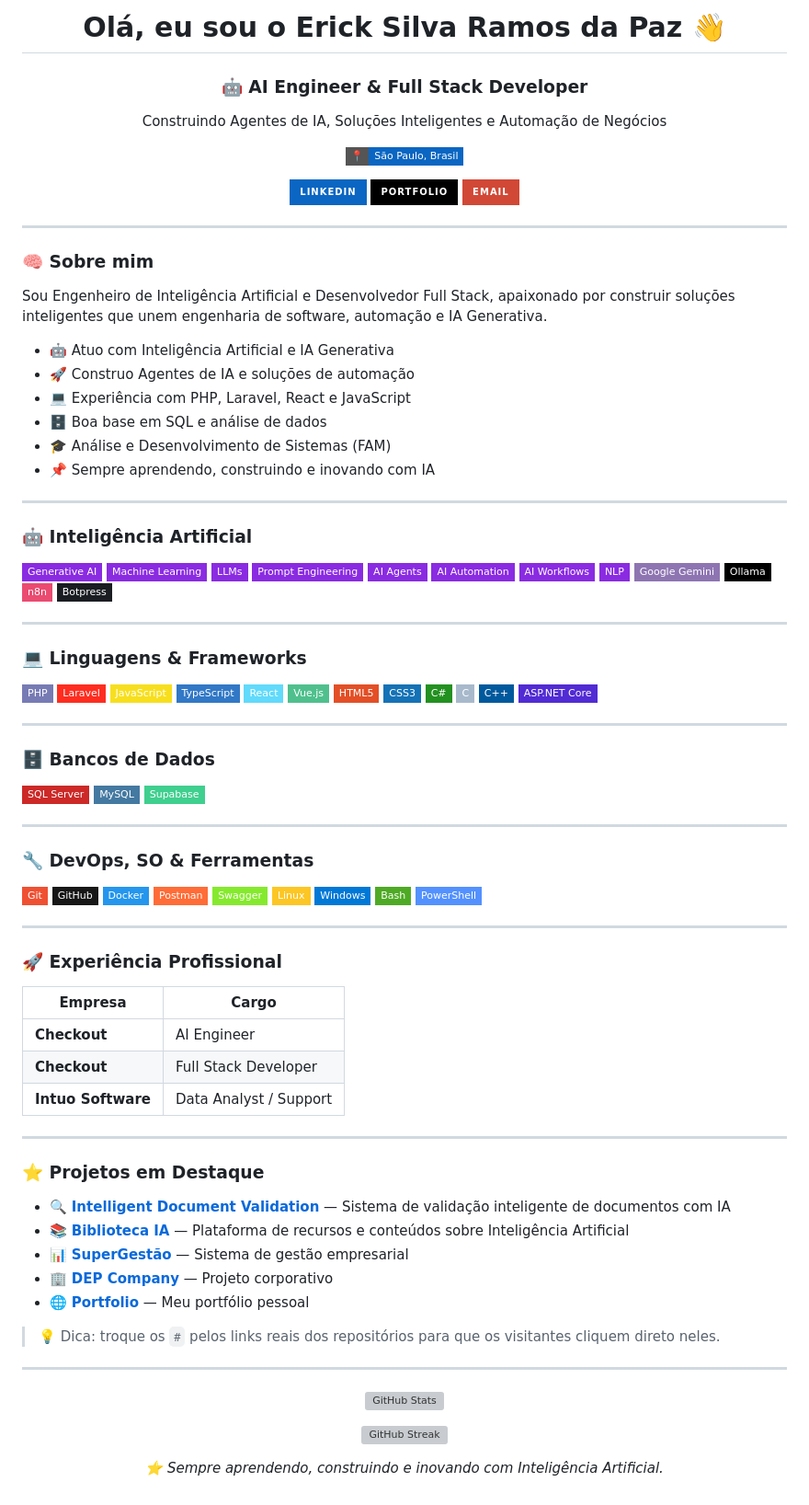
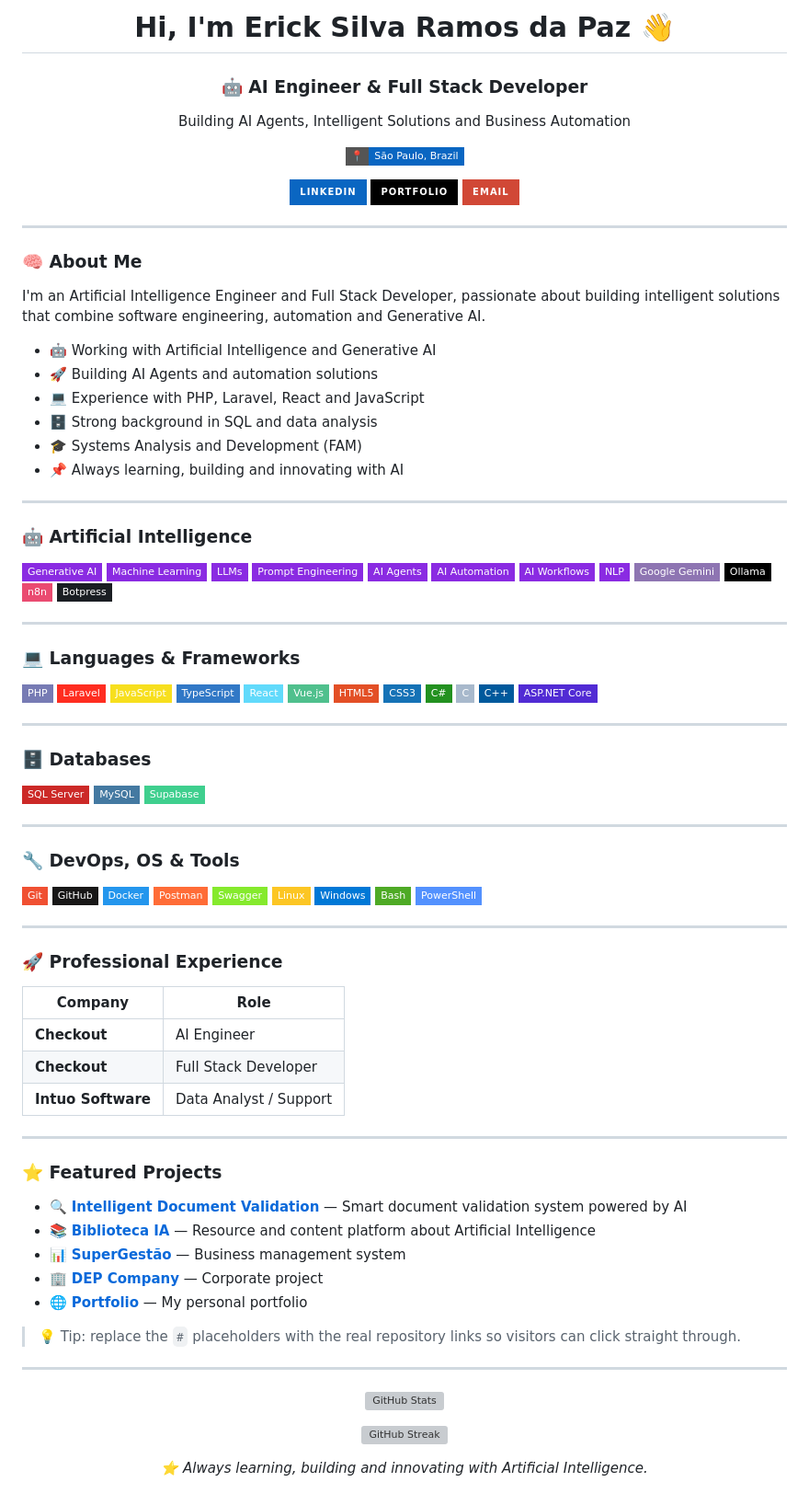
Before and after one commit to Erickaocode/Erickaocode, a Markdown page: README.md, the part around one of its changes. Shown at 92% size. Rendered like a GitHub page; badges without logos; grey boxes are pictures that could not be loaded.

Commit message:
Translate README content from Portuguese to English

```diff
--- a/README.md
+++ b/README.md
@@ -1,10 +1,10 @@
-<h1 align="center">Olá, eu sou o Erick Silva Ramos da Paz 👋</h1>
+<h1 align="center">Hi, I'm Erick Silva Ramos da Paz 👋</h1>
 
 <h3 align="center">🤖 AI Engineer & Full Stack Developer</h3>
-<p align="center">Construindo Agentes de IA, Soluções Inteligentes e Automação de Negócios</p>
+<p align="center">Building AI Agents, Intelligent Solutions and Business Automation</p>
 
 <p align="center">
-  <img src="https://img.shields.io/badge/📍-São_Paulo,_Brasil-informational?style=flat-square&color=0A66C2" />
+  <img src="https://img.shields.io/badge/📍-São_Paulo,_Brazil-informational?style=flat-square&color=0A66C2" />
 </p>
 
 <p align="center">
@@ -15,20 +15,20 @@
 
 ---
 
-### 🧠 Sobre mim
+### 🧠 About Me
 
-Sou Engenheiro de Inteligência Artificial e Desenvolvedor Full Stack, apaixonado por construir soluções inteligentes que unem engenharia de software, automação e IA Generativa.
+I'm an Artificial Intelligence Engineer and Full Stack Developer, passionate about building intelligent solutions that combine software engineering, automation and Generative AI.
 
-- 🤖 Atuo com Inteligência Artificial e IA Generativa
-- 🚀 Construo Agentes de IA e soluções de automação
-- 💻 Experiência com PHP, Laravel, React e JavaScript
-- 🗄️ Boa base em SQL e análise de dados
-- 🎓 Análise e Desenvolvimento de Sistemas (FAM)
-- 📌 Sempre aprendendo, construindo e inovando com IA
+- 🤖 Working with Artificial Intelligence and Generative AI
+- 🚀 Building AI Agents and automation solutions
+- 💻 Experience with PHP, Laravel, React and JavaScript
+- 🗄️ Strong background in SQL and data analysis
+- 🎓 Systems Analysis and Development (FAM)
+- 📌 Always learning, building and innovating with AI
 
 ---
 
-### 🤖 Inteligência Artificial
+### 🤖 Artificial Intelligence
 
 ![Generative AI](https://img.shields.io/badge/-Generative%20AI-8A2BE2?style=flat-square)
 ![Machine Learning](https://img.shields.io/badge/-Machine%20Learning-8A2BE2?style=flat-square)
@@ -45,7 +45,7 @@ Sou Engenheiro de Inteligência Artificial e Desenvolvedor Full Stack, apaixonad
 
 ---
 
-### 💻 Linguagens & Frameworks
+### 💻 Languages & Frameworks
 
 ![PHP](https://img.shields.io/badge/-PHP-777BB4?style=flat-square&logo=php&logoColor=white)
 ![Laravel](https://img.shields.io/badge/-Laravel-FF2D20?style=flat-square&logo=laravel&logoColor=white)
@@ -62,7 +62,7 @@ Sou Engenheiro de Inteligência Artificial e Desenvolvedor Full Stack, apaixonad
 
 ---
 
-### 🗄️ Bancos de Dados
+### 🗄️ Databases
 
 ![SQL Server](https://img.shields.io/badge/-SQL%20Server-CC2927?style=flat-square&logo=microsoftsqlserver&logoColor=white)
 ![MySQL](https://img.shields.io/badge/-MySQL-4479A1?style=flat-square&logo=mysql&logoColor=white)
@@ -70,7 +70,7 @@ Sou Engenheiro de Inteligência Artificial e Desenvolvedor Full Stack, apaixonad
 
 ---
 
-### 🔧 DevOps, SO & Ferramentas
+### 🔧 DevOps, OS & Tools
 
 ![Git](https://img.shields.io/badge/-Git-F05032?style=flat-square&logo=git&logoColor=white)
 ![GitHub](https://img.shields.io/badge/-GitHub-181717?style=flat-square&logo=github&logoColor=white)
@@ -84,9 +84,9 @@ Sou Engenheiro de Inteligência Artificial e Desenvolvedor Full Stack, apaixonad
 
 ---
 
-### 🚀 Experiência Profissional
+### 🚀 Professional Experience
 
-| Empresa | Cargo |
+| Company | Role |
 |---|---|
 | **Checkout** | AI Engineer |
 | **Checkout** | Full Stack Developer |
@@ -94,15 +94,15 @@ Sou Engenheiro de Inteligência Artificial e Desenvolvedor Full Stack, apaixonad
 
 ---
 
-### ⭐ Projetos em Destaque
+### ⭐ Featured Projects
 
-- 🔍 **[Intelligent Document Validation](#)** — Sistema de validação inteligente de documentos com IA
-- 📚 **[Biblioteca IA](#)** — Plataforma de recursos e conteúdos sobre Inteligência Artificial
-- 📊 **[SuperGestão](#)** — Sistema de gestão empresarial
-- 🏢 **[DEP Company](#)** — Projeto corporativo
-- 🌐 **[Portfolio](#)** — Meu portfólio pessoal
+- 🔍 **[Intelligent Document Validation](#)** — Smart document validation system powered by AI
+- 📚 **[Biblioteca IA](#)** — Resource and content platform about Artificial Intelligence
+- 📊 **[SuperGestão](#)** — Business management system
+- 🏢 **[DEP Company](#)** — Corporate project
+- 🌐 **[Portfolio](#)** — My personal portfolio
 
-> 💡 Dica: troque os `#` pelos links reais dos repositórios para que os visitantes cliquem direto neles.
+> 💡 Tip: replace the `#` placeholders with the real repository links so visitors can click straight through.
 
 ---
 
@@ -115,3 +115,3 @@ Sou Engenheiro de Inteligência Artificial e Desenvolvedor Full Stack, apaixonad
 </p>
 
-<p align="center"><i>⭐ Sempre aprendendo, construindo e inovando com Inteligência Artificial.</i></p>
+<p align="center"><i>⭐ Always learning, building and innovating with Artificial Intelligence.</i></p>
```
Also changed, not shown: other parts of README.md (+2 -2 lines).
